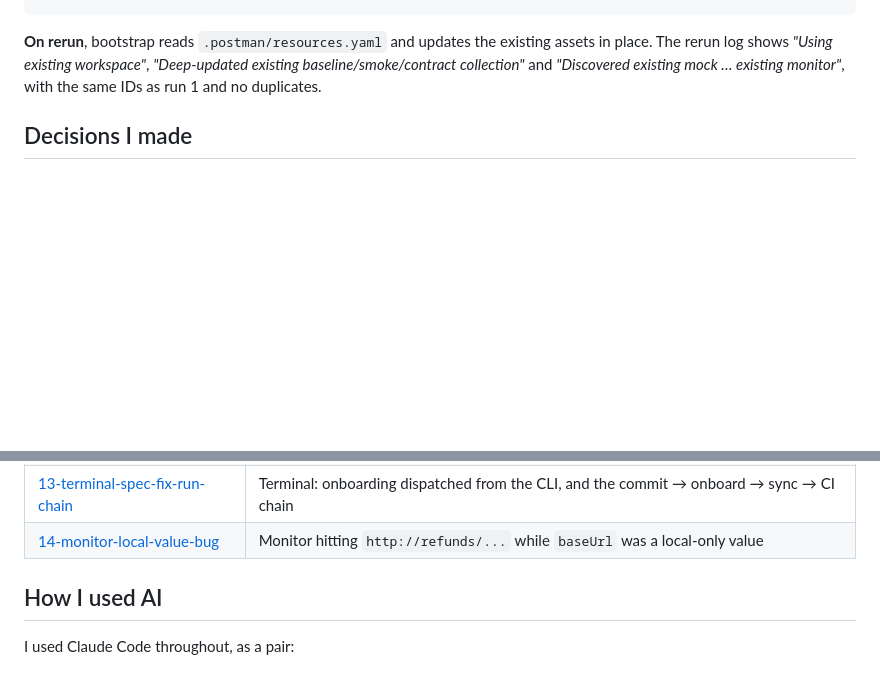
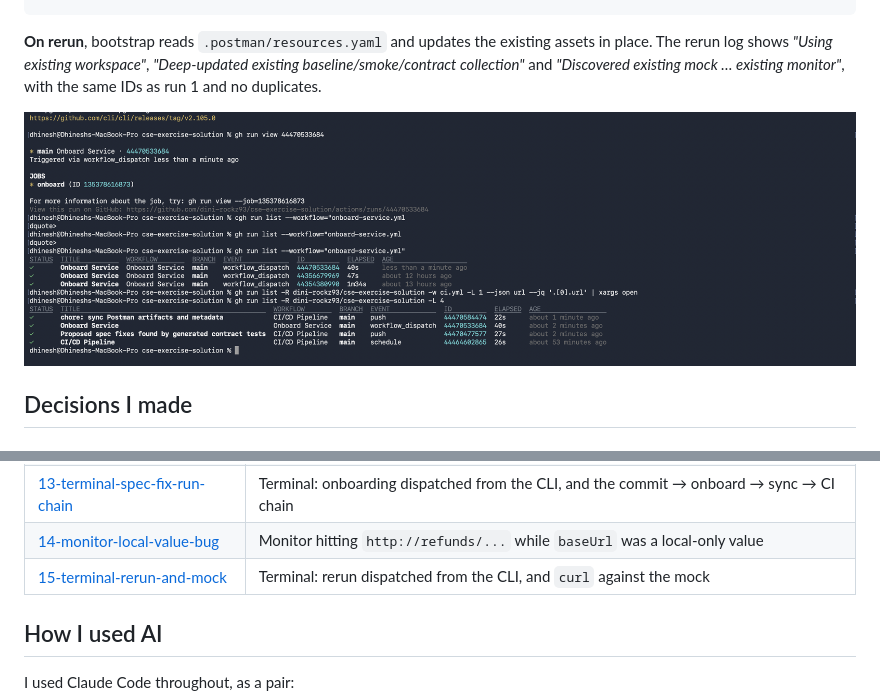
Before and after one commit to dini-rockz93/cse-exercise-solution, a Markdown page: README.md, 2 parts joined by grey strips. Drawn GitHub-style; pictures changed too: docs/screenshots/15-terminal-rerun-and-mock.png (added); blank space fills up the shorter version.

Commit message:
Add terminal screenshots of the rerun and the run chain

```diff
--- a/README.md
+++ b/README.md
@@ -53,6 +53,8 @@ push to main ──► ci.yml ── smoke + contract tests (against the mock wh
 place. The rerun log shows *"Using existing workspace"*, *"Deep-updated existing
 baseline/smoke/contract collection"* and *"Discovered existing mock … existing
 monitor"*, with the same IDs as run 1 and no duplicates.
+
+![Terminal: rerun dispatched from the CLI, then the mock answering GET /v2/refunds](docs/screenshots/15-terminal-rerun-and-mock.png)
 
 ## Decisions I made
 
@@ -318,6 +320,7 @@ All taken from the real runs on 18–19 Nov 2026.
 | [12-pat-permissions-fixed](docs/screenshots/12-pat-permissions-fixed.png) | GitHub token with the permissions the workflow needs |
 | [13-terminal-spec-fix-run-chain](docs/screenshots/13-terminal-spec-fix-run-chain.png) | Terminal: onboarding dispatched from the CLI, and the commit → onboard → sync → CI chain |
 | [14-monitor-local-value-bug](docs/screenshots/14-monitor-local-value-bug.png) | Monitor hitting `http://refunds/...` while `baseUrl` was a local-only value |
+| [15-terminal-rerun-and-mock](docs/screenshots/15-terminal-rerun-and-mock.png) | Terminal: rerun dispatched from the CLI, and `curl` against the mock |
 
 ## How I used AI
 
```
Also changed, not shown: 1 other file.
